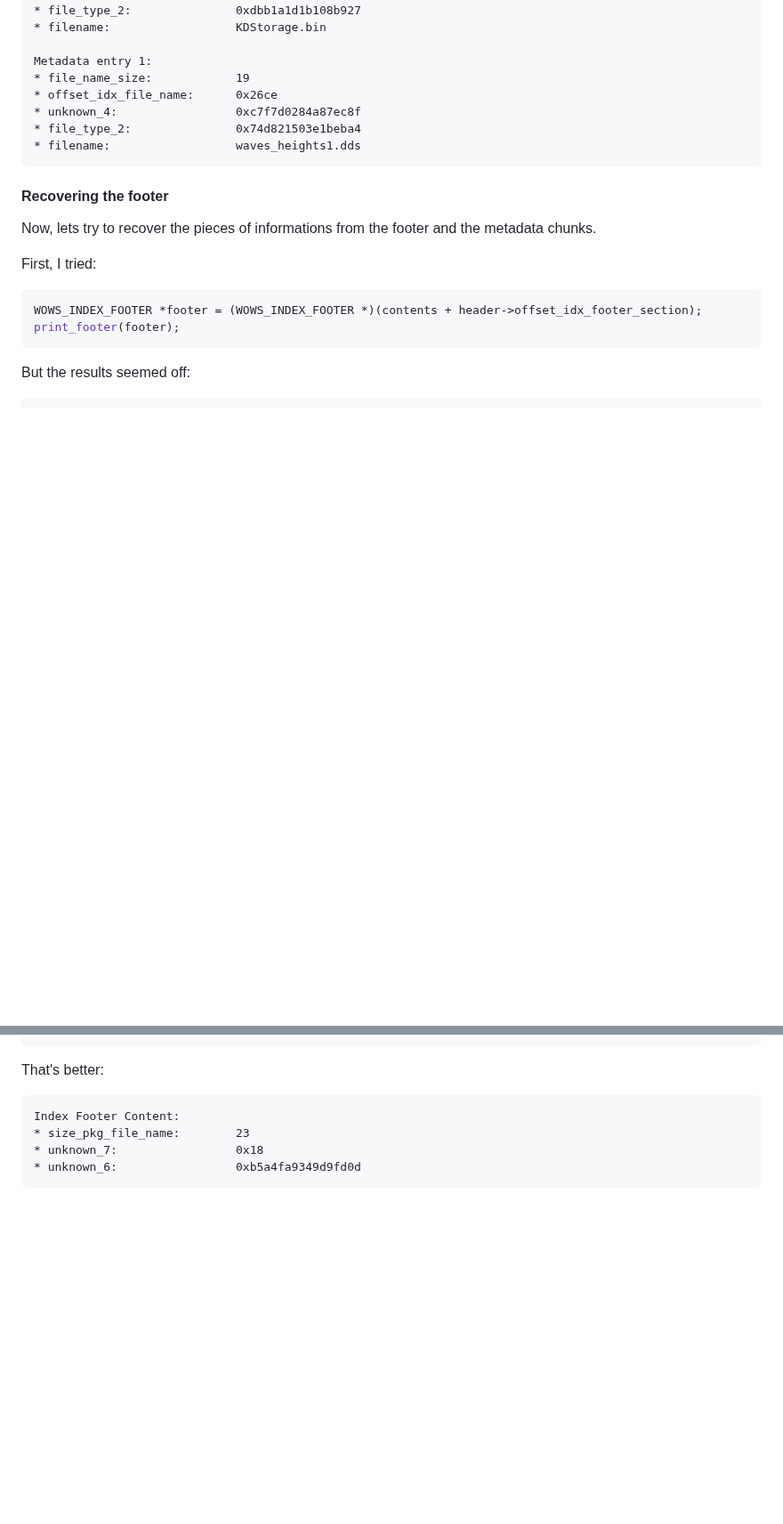
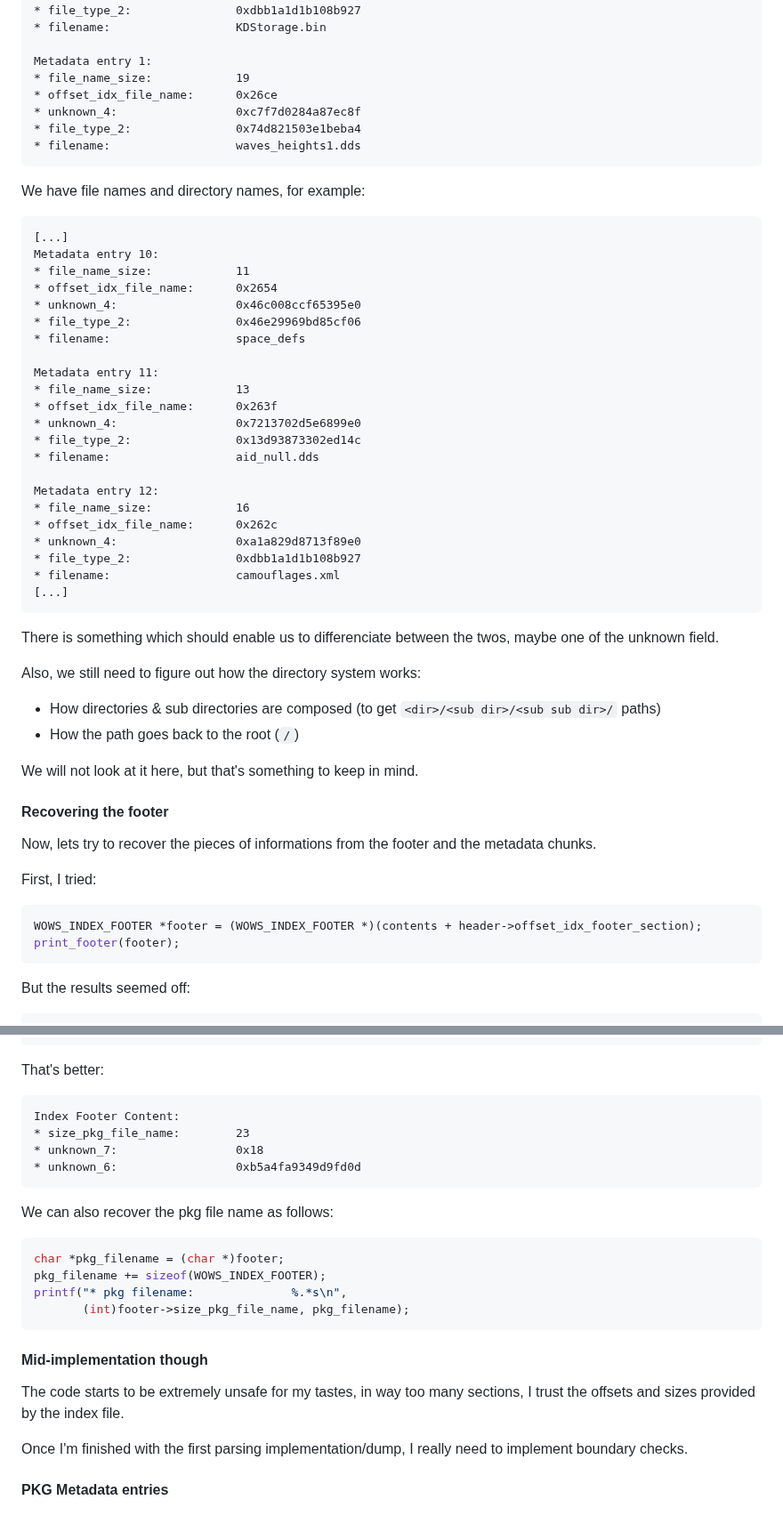
Before and after one commit to wows-tools/wows-depack, a Markdown page: REVERSING_STORY.md, 2 parts joined by grey strips. Shown at 89% size. GitHub-like rendering; blank space fills up the shorter version.

Commit message:
complete the story

````diff
--- a/REVERSING_STORY.md
+++ b/REVERSING_STORY.md
@@ -1624,6 +1624,42 @@ Metadata entry 1:
 * filename:                  waves_heights1.dds
 ```
 
+We have file names and directory names, for example:
+
+```
+[...]
+Metadata entry 10:
+* file_name_size:            11
+* offset_idx_file_name:      0x2654
+* unknown_4:                 0x46c008ccf65395e0
+* file_type_2:               0x46e29969bd85cf06
+* filename:                  space_defs
+
+Metadata entry 11:
+* file_name_size:            13
+* offset_idx_file_name:      0x263f
+* unknown_4:                 0x7213702d5e6899e0
+* file_type_2:               0x13d93873302ed14c
+* filename:                  aid_null.dds
+
+Metadata entry 12:
+* file_name_size:            16
+* offset_idx_file_name:      0x262c
+* unknown_4:                 0xa1a829d8713f89e0
+* file_type_2:               0xdbb1a1d1b108b927
+* filename:                  camouflages.xml
+[...]
+```
+
+There is something which should enable us to differenciate between the twos, maybe one of the unknown field.
+
+Also, we still need to figure out how the directory system works:
+
+* How directories & sub directories are composed (to get `<dir>/<sub dir>/<sub sub dir>/` paths)
+* How the path goes back to the root (`/`)
+
+We will not look at it here, but that's something to keep in mind.
+
 #### Recovering the footer
 
 Now, lets try to recover the pieces of informations from the footer and the metadata chunks.
@@ -1693,3 +1729,20 @@ Index Footer Content:
 * unknown_7:                 0x18
 * unknown_6:                 0xb5a4fa9349d9fd0d
 ```
+
+We can also recover the pkg file name as follows:
+
+```C
+char *pkg_filename = (char *)footer;
+pkg_filename += sizeof(WOWS_INDEX_FOOTER);
+printf("* pkg filename:              %.*s\n",
+       (int)footer->size_pkg_file_name, pkg_filename);
+```
+
+#### Mid-implementation though
+
+The code starts to be extremely unsafe for my tastes, in way too many sections, I trust the offsets and sizes provided by the index file.
+
+Once I'm finished with the first parsing implementation/dump, I really need to implement boundary checks.
+
+#### PKG Metadata entries
````
